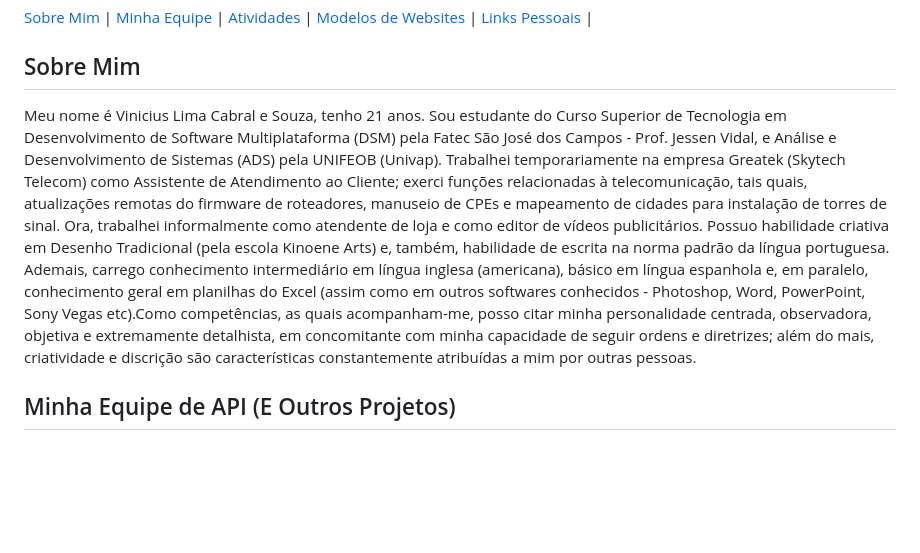
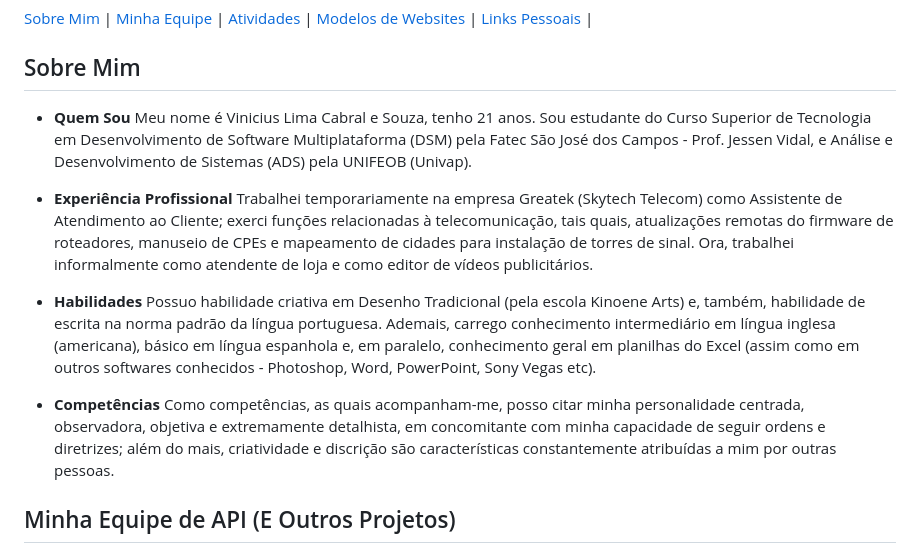
Before and after one commit to ViniciusLimaCabraleSouza/Vinicius-Portfolio, a Markdown page: README.md, the part around one of its changes. GitHub-like rendering; blank space fills up the shorter version.

```diff
--- a/README.md
+++ b/README.md
@@ -15,7 +15,17 @@ Este repositório serve para o propósito de organizar meus projetos pessoais, b
 
 ## Sobre Mim
 
-Meu nome é Vinicius Lima Cabral e Souza, tenho 21 anos. Sou estudante do Curso Superior de Tecnologia em Desenvolvimento de Software Multiplataforma (DSM) pela Fatec São José dos Campos - Prof. Jessen Vidal, e Análise e Desenvolvimento de Sistemas (ADS) pela UNIFEOB (Univap). Trabalhei temporariamente na empresa Greatek (Skytech Telecom) como Assistente de Atendimento ao Cliente; exerci funções relacionadas à telecomunicação, tais quais, atualizações remotas do firmware de roteadores, manuseio de CPEs e mapeamento de cidades para instalação de torres de sinal. Ora, trabalhei informalmente como atendente de loja e como editor de vídeos publicitários. Possuo habilidade criativa em Desenho Tradicional (pela escola Kinoene Arts) e, também, habilidade de escrita na norma padrão da língua portuguesa. Ademais, carrego conhecimento intermediário em língua inglesa (americana), básico em língua espanhola e, em paralelo, conhecimento geral em planilhas do Excel (assim como em outros softwares conhecidos - Photoshop, Word, PowerPoint, Sony Vegas etc).Como competências, as quais acompanham-me, posso citar minha personalidade centrada, observadora, objetiva e extremamente detalhista, em concomitante com minha capacidade de seguir ordens e diretrizes; além do mais, criatividade e discrição são características constantemente atribuídas a mim por outras pessoas.
+* <b>Quem Sou</b>
+    Meu nome é Vinicius Lima Cabral e Souza, tenho 21 anos. Sou estudante do Curso Superior de Tecnologia em Desenvolvimento de Software Multiplataforma (DSM) pela Fatec São José dos Campos - Prof. Jessen Vidal, e Análise e Desenvolvimento de Sistemas (ADS) pela UNIFEOB (Univap).
+
+* <b>Experiência Profissional</b>
+    Trabalhei temporariamente na empresa Greatek (Skytech Telecom) como Assistente de Atendimento ao Cliente; exerci funções relacionadas à telecomunicação, tais quais, atualizações remotas do firmware de roteadores, manuseio de CPEs e mapeamento de cidades para instalação de torres de sinal. Ora, trabalhei informalmente como atendente de loja e como editor de vídeos publicitários.
+
+* <b>Habilidades</b>
+    Possuo habilidade criativa em Desenho Tradicional (pela escola Kinoene Arts) e, também, habilidade de escrita na norma padrão da língua portuguesa. Ademais, carrego conhecimento intermediário em língua inglesa (americana), básico em língua espanhola e, em paralelo, conhecimento geral em planilhas do Excel (assim como em outros softwares conhecidos - Photoshop, Word, PowerPoint, Sony Vegas etc).
+
+* <b>Competências</b>
+    Como competências, as quais acompanham-me, posso citar minha personalidade centrada, observadora, objetiva e extremamente detalhista, em concomitante com minha capacidade de seguir ordens e diretrizes; além do mais, criatividade e discrição são características constantemente atribuídas a mim por outras pessoas.
 
 <span id="equipe">
 
```
Also changed, not shown: other parts of README.md (+3 -0 lines).
